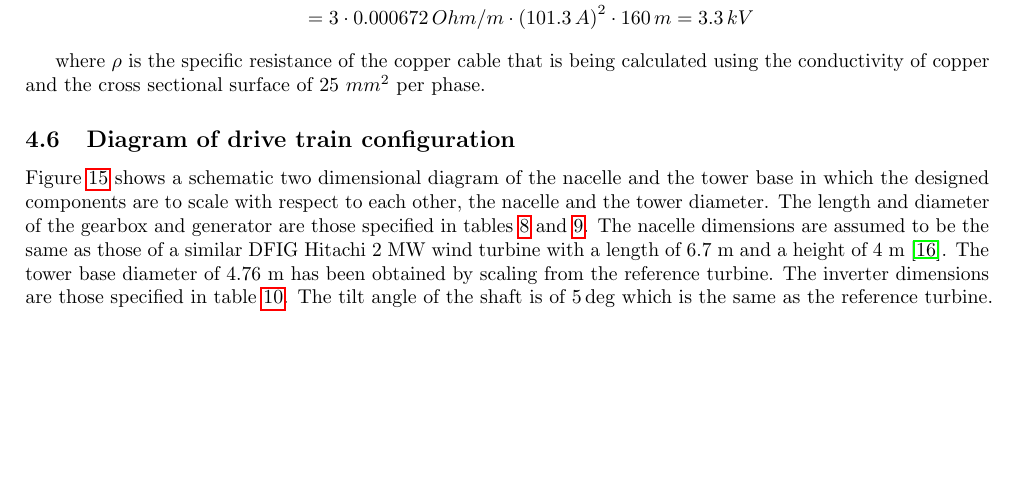
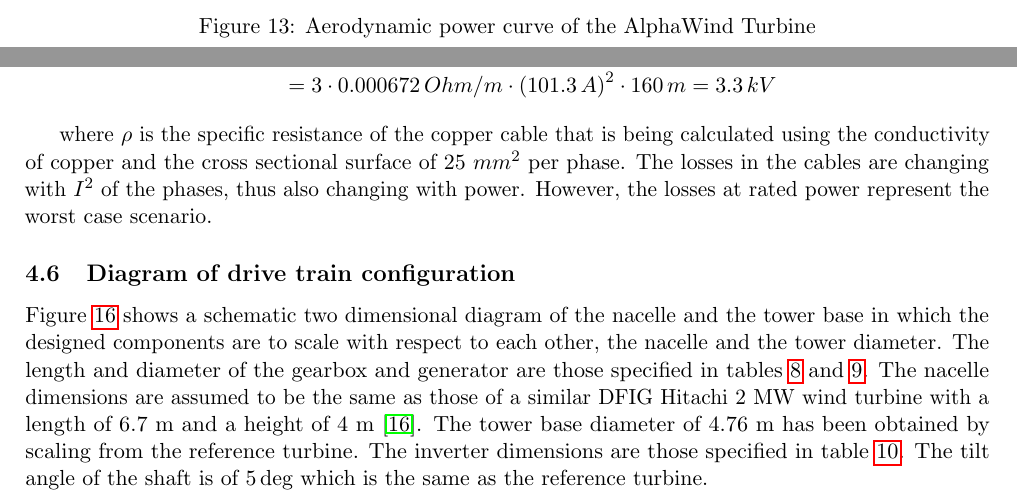
Before and after one commit to antarikshcd/Wind-Turbine-Design, a LaTeX document (main.tex, which reads drivetrain.tex, preamble.tex, rotoraerodynamic.tex): part of page 21 of 25 before the commit and two parts of pages 15 and 23 of 29 after it, the two joined at a grey line, cut at the place of the change, the shorter picture padded with empty space. Compiled offline with pdfLaTeX.

Commit message:
Updates from ShareLaTeX

```diff
--- a/drivetrain.tex
+++ b/drivetrain.tex
@@ -402,7 +402,7 @@ The copper losses for all three phases at rated power can be estimated as
     &= 3 \cdot 0.000672\,Ohm/m \cdot \left(101.3\,A\right)^2 \cdot 160\,m = 3.3\,kV \nonumber
 \end{align}
 
-where $\rho$ is the specific resistance of the copper cable that is being calculated using the conductivity of copper and the cross sectional surface of 25 $mm^2$ per phase.
+where $\rho$ is the specific resistance of the copper cable that is being calculated using the conductivity of copper and the cross sectional surface of 25 $mm^2$ per phase. The losses in the cables are changing with $I^2$ of the phases, thus also changing with power. However, the losses at rated power represent the worst case scenario.
 
 \subsection{Diagram of drive train configuration}
 
--- a/preamble.tex
+++ b/preamble.tex
@@ -1,4 +1,4 @@
-\documentclass[a4paper, 10pt]{article}
+\documentclass[a4paper, 11pt]{article}
 
 \usepackage[english]{babel}
 \usepackage[utf8]{inputenc}
@@ -85,7 +85,7 @@
 }
 
 \font\myfont=cmr24
-\title{\myfont Wind turbine design}
+\title{\myfont Wind turbine design mid-term report}
 
 
 
--- a/rotoraerodynamic.tex
+++ b/rotoraerodynamic.tex
@@ -223,3 +223,10 @@ The stress distribution in the optimised blade after the correction is expressed
 \end{figure}
 
 The optimised blade after the correction of the structural properties designed for the new $2\ MW$ turbine is then utilised to calculate the power curve which is shown in Figure \ref{fig:power_curve}. The aerodynamic and structural design of the rotor is thus finalised.
+
+\begin{figure}[H]
+\centering
+\includegraphics[width=0.7\textwidth]{Images/power_curve_aero.png}
+\caption{Aerodynamic power curve of the AlphaWind Turbine}
+\label{fig:power_curve_aero}
+\end{figure}
```
Also changed, not shown: tower.tex (+1 -1 lines), drivetrain.tex (2 more changed lines), rotoraerodynamic.tex (2 more changed lines).
